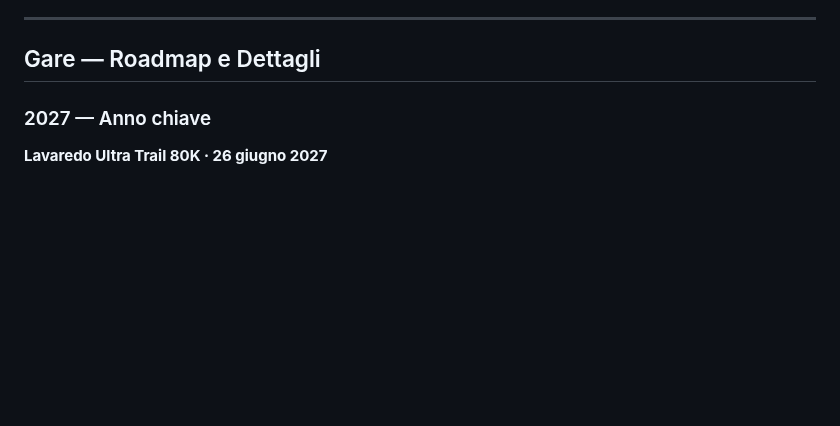
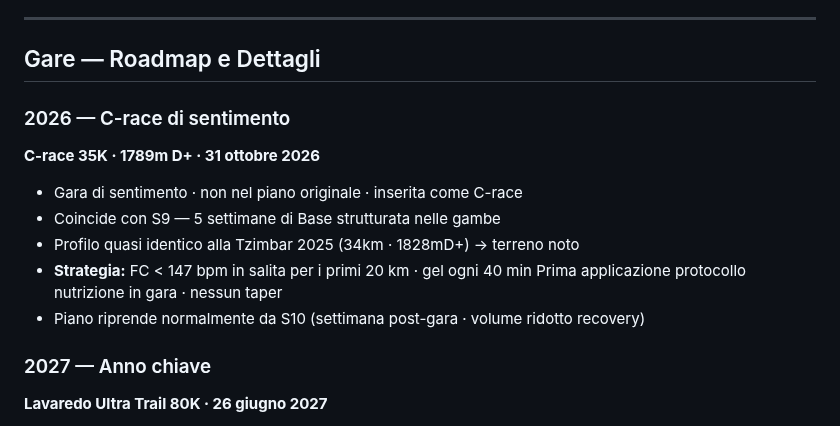
Before and after one commit to Leozardi92/allenamento, a Markdown page: contesto-allenamento.md, the part around the change. Rendered like a GitHub page; blank space fills up the shorter version.

Commit message:
C-race 35K 31ott · Base anticipa S4 · km aggiornati · markers aggiornati

```diff
--- a/contesto-allenamento.md
+++ b/contesto-allenamento.md
@@ -36,6 +36,16 @@ Dashboard: https://leozardi92.github.io/allenamento/
 ---
 
 ## Gare — Roadmap e Dettagli
+
+### 2026 — C-race di sentimento
+
+**C-race 35K · 1789m D+ · 31 ottobre 2026**
+- Gara di sentimento · non nel piano originale · inserita come C-race
+- Coincide con S9 — 5 settimane di Base strutturata nelle gambe
+- Profilo quasi identico alla Tzimbar 2025 (34km · 1828mD+) → terreno noto
+- **Strategia:** FC < 147 bpm in salita per i primi 20 km · gel ogni 40 min
+  Prima applicazione protocollo nutrizione in gara · nessun taper
+- Piano riprende normalmente da S10 (settimana post-gara · volume ridotto recovery)
 
 ### 2027 — Anno chiave
 
```
